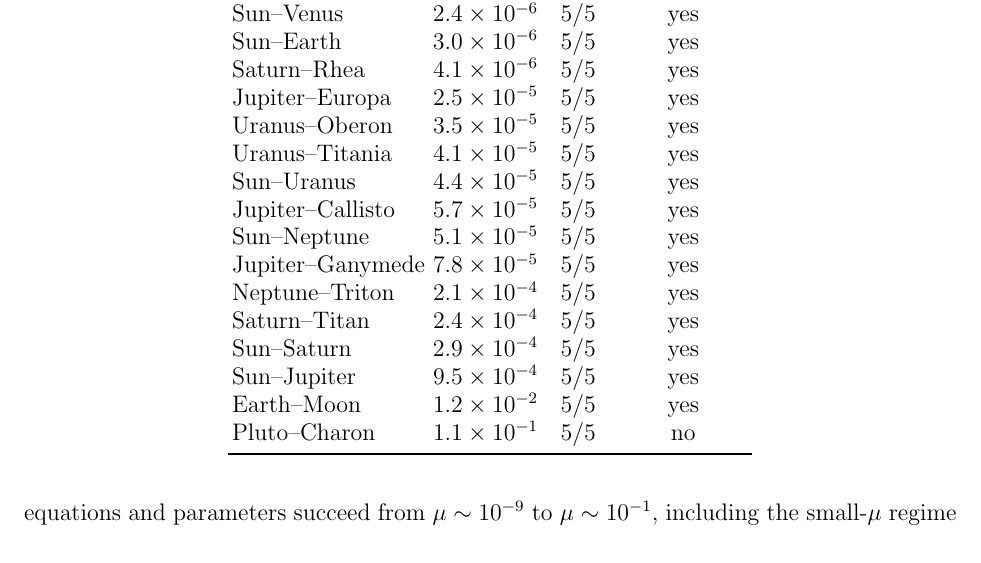
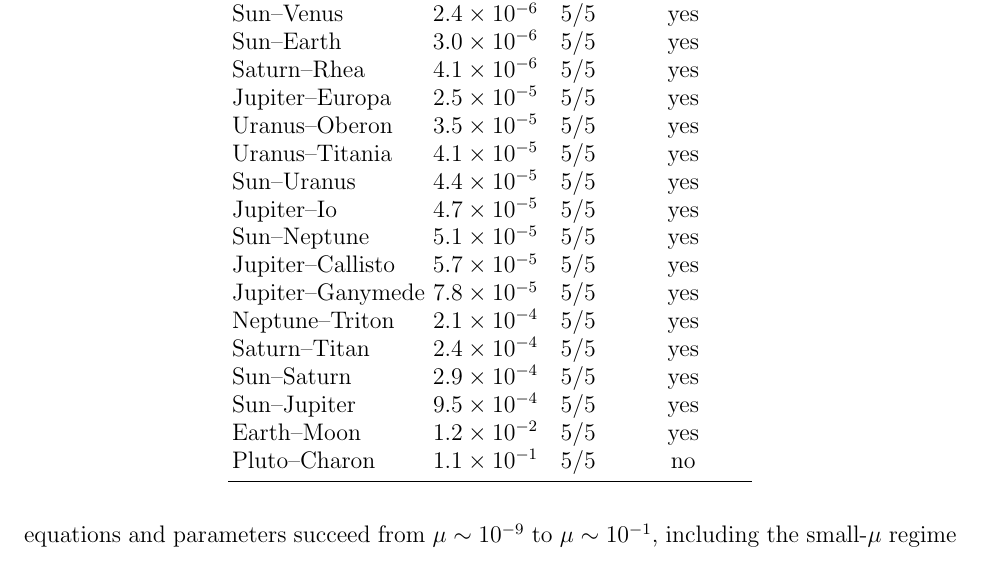
Before and after one commit to drhenrich/DigitalMemComputing, a LaTeX paper (dmm_lagrange_ajp.tex): part of page 10 of 12, cut so that both start at the same text. Compiled offline with pdfLaTeX.

Commit message:
Paper: add missing Jupiter-Io row (table now has all 23 systems)

```diff
--- a/dmm_lagrange_ajp.tex
+++ b/dmm_lagrange_ajp.tex
@@ -358,8 +358,9 @@ Jupiter--Europa   & $2.5\times10^{-5}$ & $5/5$ & yes\\
 Uranus--Oberon    & $3.5\times10^{-5}$ & $5/5$ & yes\\
 Uranus--Titania   & $4.1\times10^{-5}$ & $5/5$ & yes\\
 Sun--Uranus       & $4.4\times10^{-5}$ & $5/5$ & yes\\
+Jupiter--Io       & $4.7\times10^{-5}$ & $5/5$ & yes\\
+Sun--Neptune      & $5.1\times10^{-5}$ & $5/5$ & yes\\
 Jupiter--Callisto & $5.7\times10^{-5}$ & $5/5$ & yes\\
-Sun--Neptune      & $5.1\times10^{-5}$ & $5/5$ & yes\\
 Jupiter--Ganymede & $7.8\times10^{-5}$ & $5/5$ & yes\\
 Neptune--Triton   & $2.1\times10^{-4}$ & $5/5$ & yes\\
 Saturn--Titan     & $2.4\times10^{-4}$ & $5/5$ & yes\\
```
Also changed, not shown: dmm_lagrange_ajp.pdf.
